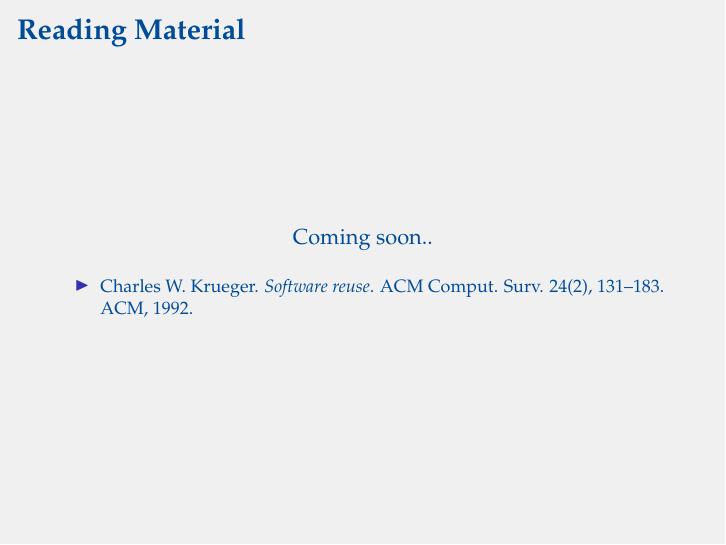
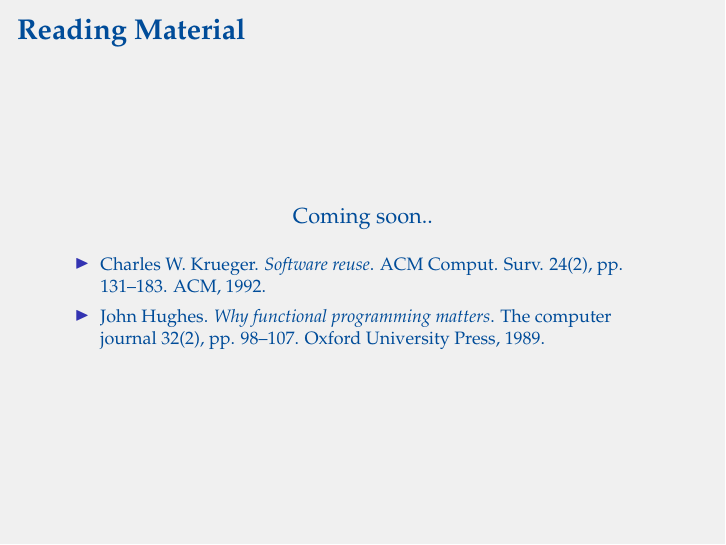
Before and after one commit to oleks/component-based-development, LaTeX slides (slides/master.tex, which reads slides/material.tex): page 7 of 8. Compiled offline with pdfLaTeX.

Commit message:
another excellent resource

```diff
--- a/slides/material.tex
+++ b/slides/material.tex
@@ -13,7 +13,10 @@ Coming soon..
 \begin{itemize}
 
 \item Charles W. Krueger. \emph{Software reuse}. ACM Comput. Surv. 24(2),
-131--183. ACM, 1992.
+pp. 131--183. ACM, 1992.
+
+\item John Hughes. \emph{Why functional programming matters}. The computer
+journal 32(2), pp. 98--107. Oxford University Press, 1989.
 
 \end{itemize}
 
```
